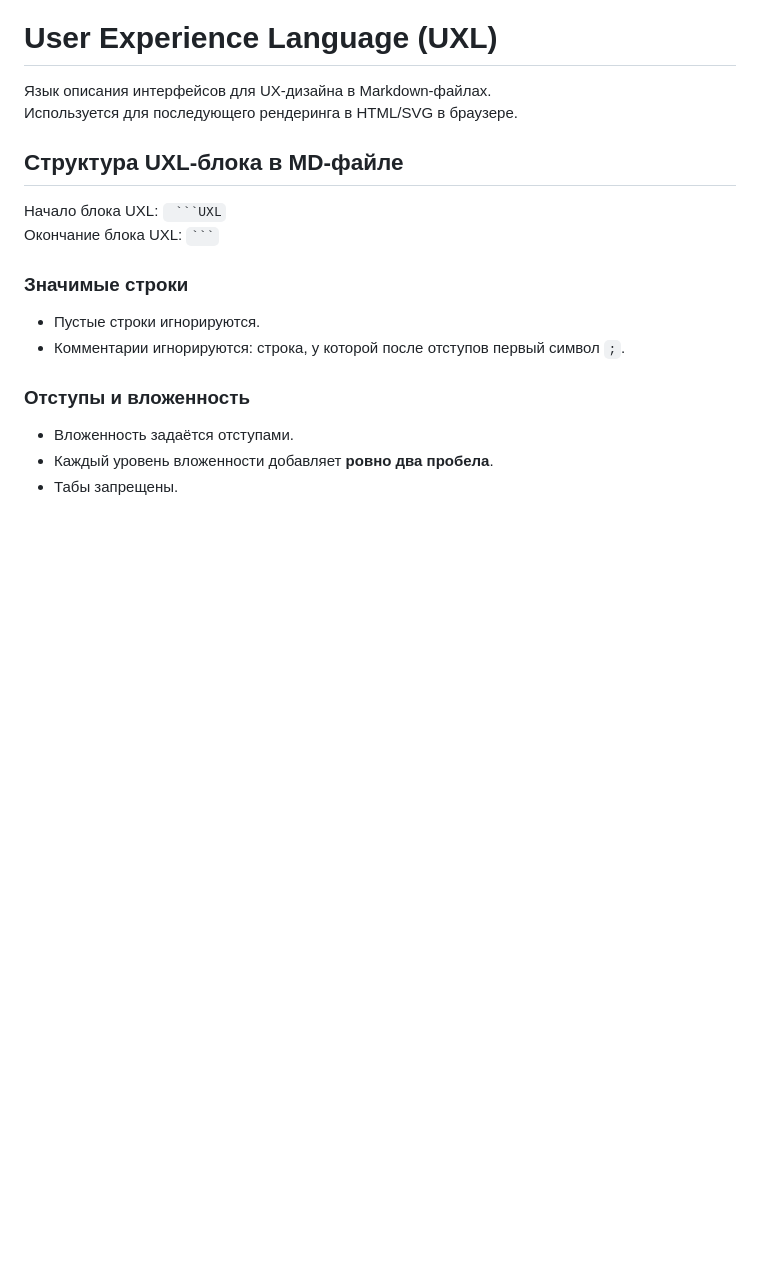
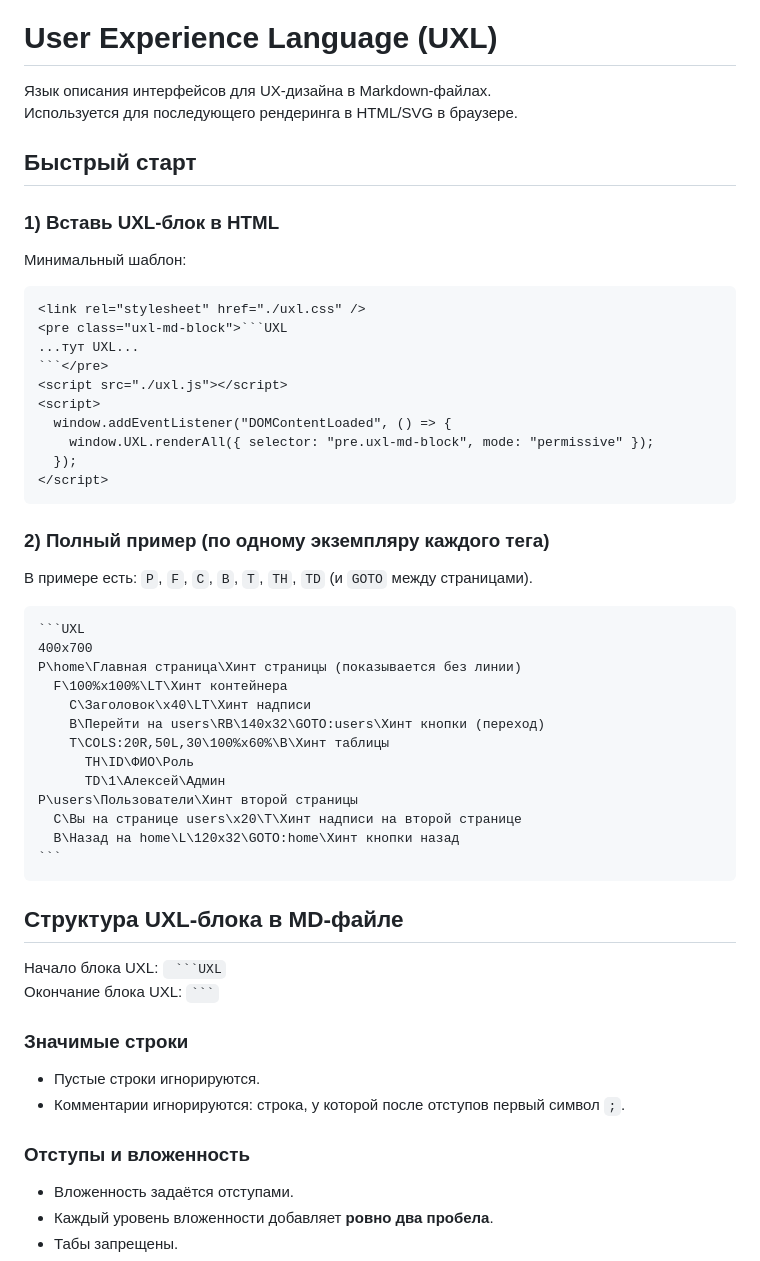
Before and after one commit to KhudyakovAlex/UXL, a Markdown page: UXL.md, the part around the change. Drawn GitHub-style; blank space fills up the shorter version.

Commit message:
Docs: add Quick Start with full tag examples

`````diff
--- a/UXL.md
+++ b/UXL.md
@@ -2,6 +2,45 @@
 
 Язык описания интерфейсов для UX-дизайна в Markdown-файлах.
 Используется для последующего рендеринга в HTML/SVG в браузере.
+
+## Быстрый старт
+
+### 1) Вставь UXL-блок в HTML
+
+Минимальный шаблон:
+
+```html
+<link rel="stylesheet" href="./uxl.css" />
+<pre class="uxl-md-block">```UXL
+...тут UXL...
+```</pre>
+<script src="./uxl.js"></script>
+<script>
+  window.addEventListener("DOMContentLoaded", () => {
+    window.UXL.renderAll({ selector: "pre.uxl-md-block", mode: "permissive" });
+  });
+</script>
+```
+
+### 2) Полный пример (по одному экземпляру каждого тега)
+
+В примере есть: `P`, `F`, `C`, `B`, `T`, `TH`, `TD` (и `GOTO` между страницами).
+
+````text
+```UXL
+400x700
+P\home\Главная страница\Хинт страницы (показывается без линии)
+  F\100%x100%\LT\Хинт контейнера
+    C\Заголовок\x40\LT\Хинт надписи
+    B\Перейти на users\RB\140x32\GOTO:users\Хинт кнопки (переход)
+    T\COLS:20R,50L,30\100%x60%\B\Хинт таблицы
+      TH\ID\ФИО\Роль
+      TD\1\Алексей\Админ
+P\users\Пользователи\Хинт второй страницы
+  C\Вы на странице users\x20\T\Хинт надписи на второй странице
+  B\Назад на home\L\120x32\GOTO:home\Хинт кнопки назад
+```
+````
 
 ## Структура UXL-блока в MD-файле
 
`````
